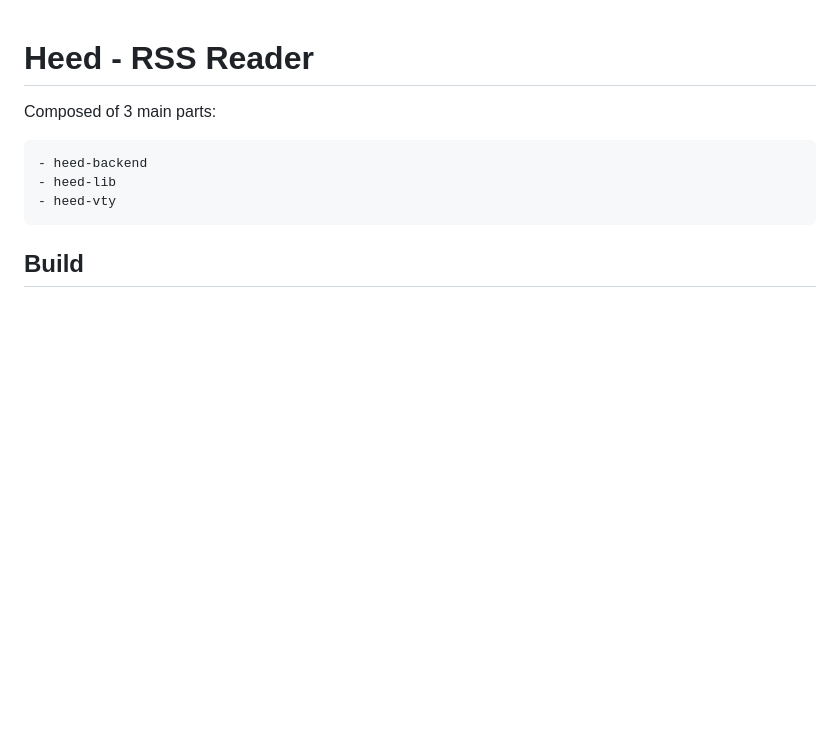
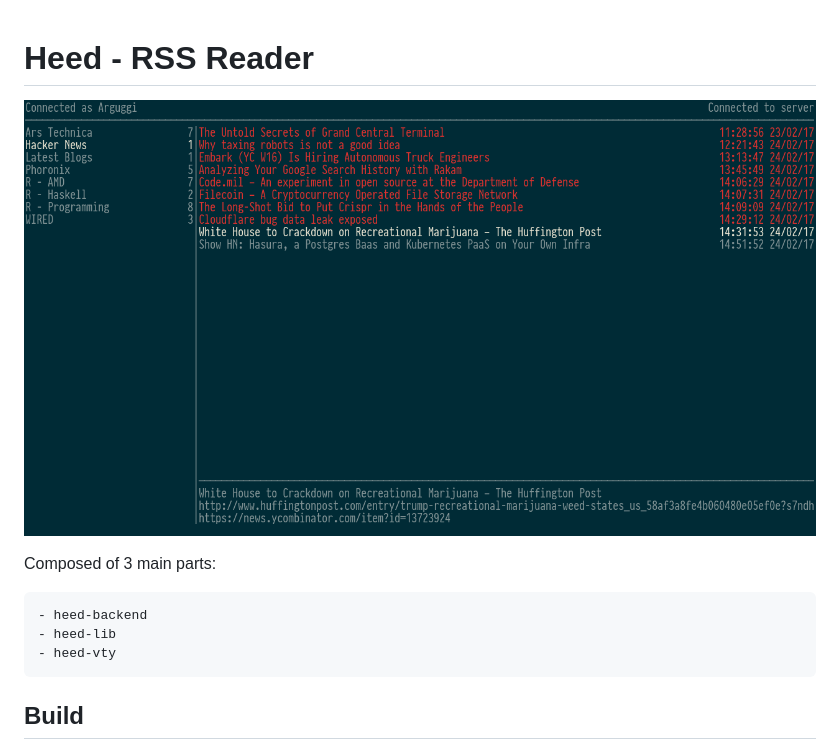
Before and after one commit to Arguggi/heed, a Markdown page: README.md, the part around the change. Drawn GitHub-style; pictures changed too: screenshot.png (added); blank space fills up the shorter version.

Commit message:
Add screenshot

```diff
--- a/README.md
+++ b/README.md
@@ -1,4 +1,6 @@
 # Heed - RSS Reader
+
+![heed-vty screenshot](https://github.com/arguggi/heed/raw/master/screenshot.png?raw=true)
 
 Composed of 3 main parts:
 
```
